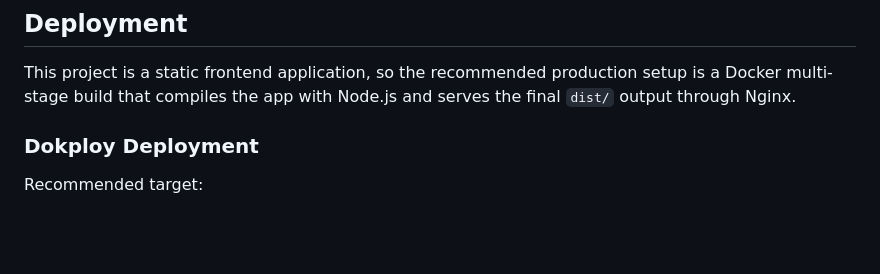
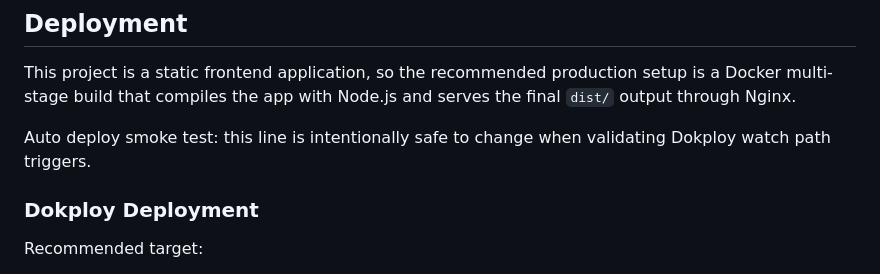
Before and after one commit to ngxtm/say-hi, a Markdown page: README.md, the part around the change. Drawn GitHub-style; blank space fills up the shorter version.

Commit message:
chore: add deploy trigger smoke test

```diff
--- a/README.md
+++ b/README.md
@@ -89,6 +89,8 @@ npm run preview
 ## Deployment
 
 This project is a static frontend application, so the recommended production setup is a Docker multi-stage build that compiles the app with Node.js and serves the final `dist/` output through Nginx.
+
+Auto deploy smoke test: this line is intentionally safe to change when validating Dokploy watch path triggers.
 
 ### Dokploy Deployment
 
```
